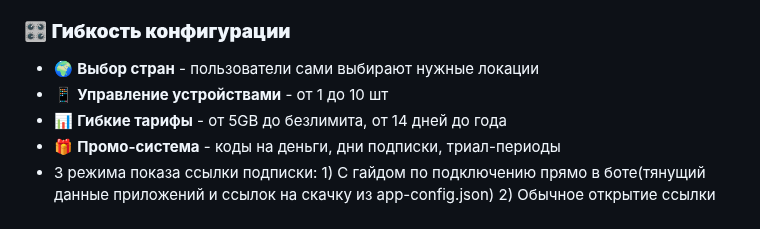
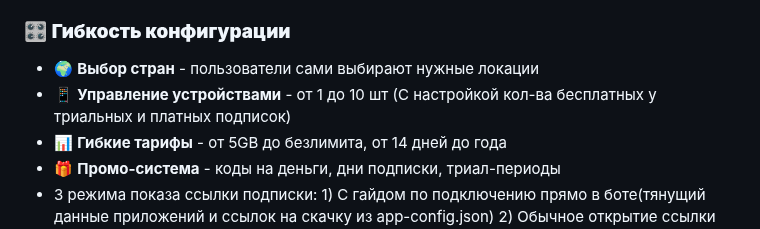
Before and after one commit to AllonKelevra/Nexus-Thread-back, a Markdown page: README.md, the part around the change. GitHub-like rendering.

```diff
--- a/README.md
+++ b/README.md
@@ -38,7 +38,7 @@
 
 ### 🎛️ **Гибкость конфигурации**
 - 🌍 **Выбор стран** - пользователи сами выбирают нужные локации
-- 📱 **Управление устройствами** - от 1 до 10 шт
+- 📱 **Управление устройствами** - от 1 до 10 шт (С настройкой кол-ва бесплатных у триальных и платных подписок)
 - 📊 **Гибкие тарифы** - от 5GB до безлимита, от 14 дней до года
 - 🎁 **Промо-система** - коды на деньги, дни подписки, триал-периоды
 - 3 режима показа ссылки подписки: 1) С гайдом по подключению прямо в боте(тянущий данные приложений и ссылок на скачку из app-config.json) 2) Обычное открытие ссылки подписки в миниапе 3) Интеграция сабпейджа maposia - кастомно прописать ссылку можно
```
